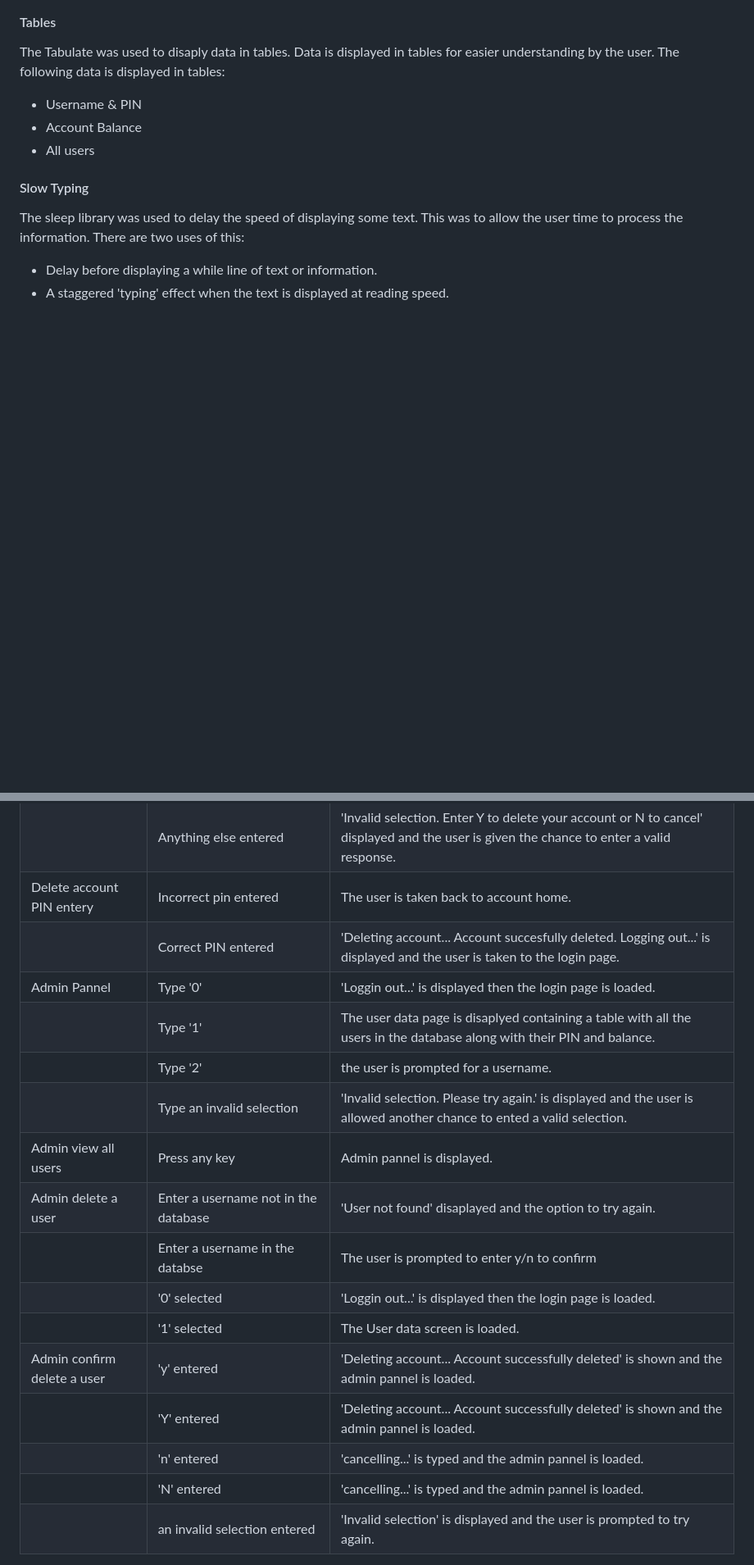
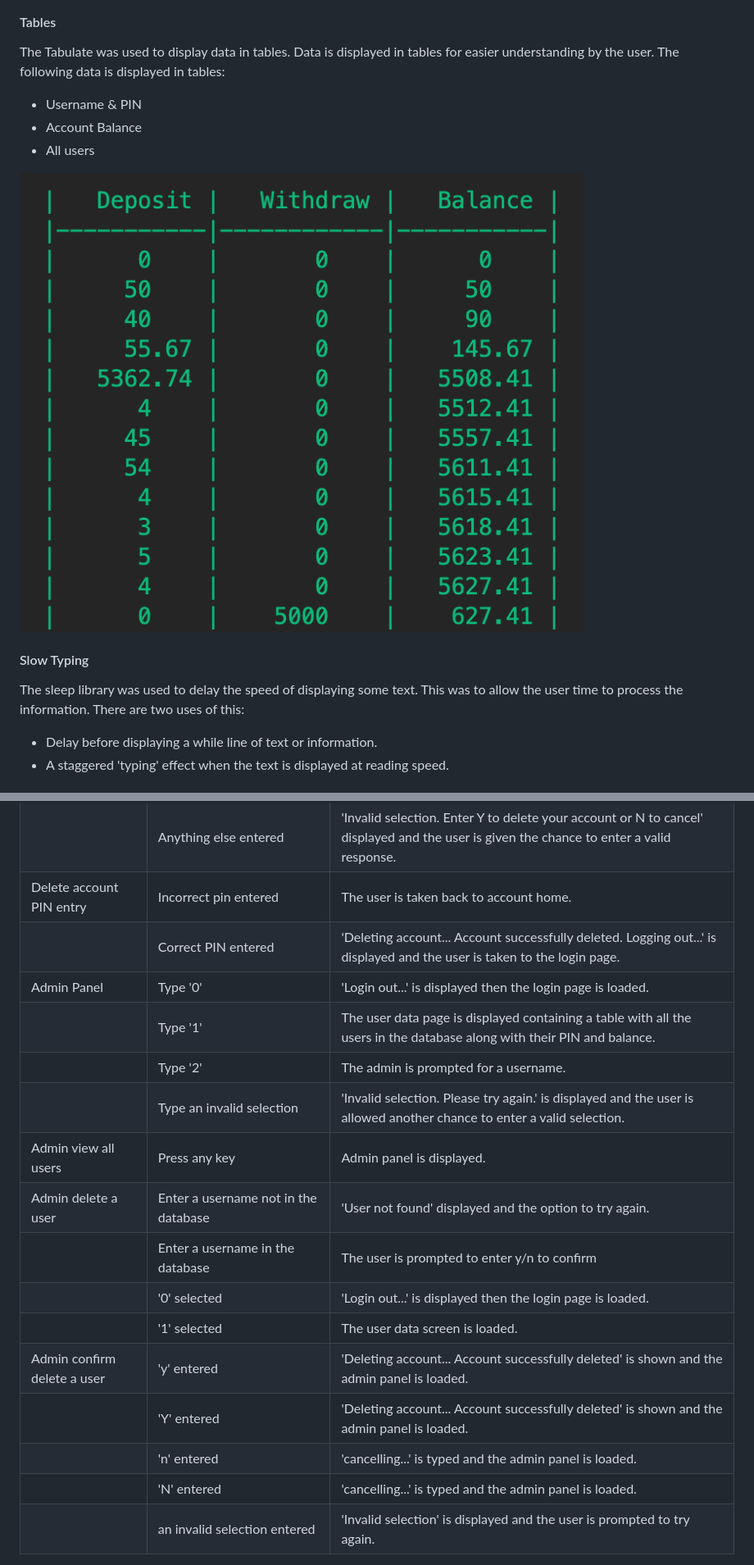
Before and after one commit to DanMorriss/lumos-online-banking, a Markdown page: README.md, 2 parts joined by grey strips. Shown: that part at 82% size. Rendered like a GitHub page; pictures changed too: assets/lumos-table.png (added); blank space fills up the shorter version.

```diff
--- a/README.md
+++ b/README.md
@@ -146,10 +146,12 @@ The following colors were used to help the users understand the data and site st
 
 #### Tables
 
-The Tabulate was used to disaply data in tables. Data is displayed in tables for easier understanding by the user. The following data is displayed in tables:
+The Tabulate was used to display data in tables. Data is displayed in tables for easier understanding by the user. The following data is displayed in tables:
 - Username & PIN
 - Account Balance
 - All users
+
+![Table example](assets/lumos-table.png)
 
 #### Slow Typing
 
@@ -375,21 +376,21 @@ The folloiwng tests were carried out.
 |                             | 'y' entered                                    | User is prompted for their PIN |
 |                             | 'y' entered                                    | User is prompted for their PIN |
 |                             | Anything else entered                          | 'Invalid selection. Enter Y to delete your account or N to cancel' displayed and the user is given the chance to enter a valid response. |
-| Delete account PIN entery   | Incorrect pin entered                          | The user is taken back to account home. |
-|                             | Correct PIN entered                            | 'Deleting account... Account succesfully deleted. Logging out...' is displayed and the user is taken to the login page. |
-| Admin Pannel                | Type '0'                                       | 'Loggin out...' is displayed then the login page is loaded. |
-|                             | Type '1'                 | The user data page is disaplyed containing a table with all the users in the database along with their PIN and balance. |
-|                             | Type '2'                                       | the user is prompted for a username. |
-|                             | Type an invalid selection | 'Invalid selection. Please try again.' is displayed and the user is allowed another chance to ented a valid selection. |
-| Admin view all users        | Press any key                                  | Admin pannel is displayed. |
-| Admin delete a user         | Enter a username not in the database           | 'User not found' disaplayed and the option to try again. |
-|                             | Enter a username in the databse                | The user is prompted to enter y/n to confirm |
-|                             | '0' selected                                   |  'Loggin out...' is displayed then the login page is loaded. |
-|                             | '1' selected                                   | The User data screen is loaded. |
-| Admin confirm delete a user | 'y' entered | 'Deleting account... Account successfully deleted' is shown and the admin pannel is loaded. |
-|                             | 'Y' entered | 'Deleting account... Account successfully deleted' is shown and the admin pannel is loaded. |
-|                             | 'n' entered | 'cancelling...' is typed and the admin pannel is loaded. |
-|                             | 'N' entered | 'cancelling...' is typed and the admin pannel is loaded. |
+| Delete account PIN entry   | Incorrect pin entered                          | The user is taken back to account home. |
+|                             | Correct PIN entered                            | 'Deleting account... Account successfully deleted. Logging out...' is displayed and the user is taken to the login page. |
+| Admin Panel                | Type '0'                                       | 'Login out...' is displayed then the login page is loaded. |
+|                             | Type '1'                 | The user data page is displayed containing a table with all the users in the database along with their PIN and balance. |
+|                             | Type '2'                                       | The admin is prompted for a username. |
+|                             | Type an invalid selection | 'Invalid selection. Please try again.' is displayed and the user is allowed another chance to enter a valid selection. |
+| Admin view all users        | Press any key                                  | Admin panel is displayed. |
+| Admin delete a user         | Enter a username not in the database           | 'User not found' displayed and the option to try again. |
+|                             | Enter a username in the database                | The user is prompted to enter y/n to confirm |
+|                             | '0' selected                                   |  'Login out...' is displayed then the login page is loaded. |
+|                             | '1' selected                                   | The user data screen is loaded. |
+| Admin confirm delete a user | 'y' entered | 'Deleting account... Account successfully deleted' is shown and the admin panel is loaded. |
+|                             | 'Y' entered | 'Deleting account... Account successfully deleted' is shown and the admin panel is loaded. |
+|                             | 'n' entered | 'cancelling...' is typed and the admin panel is loaded. |
+|                             | 'N' entered | 'cancelling...' is typed and the admin panel is loaded. |
 |                             | an invalid selection entered | 'Invalid selection' is displayed and the user is prompted to try again.|
 
 [Back to top](<#contents>)
```
Also changed, not shown: other parts of README.md (+75 -76 lines), assets/lumon-balance2.png (added).
